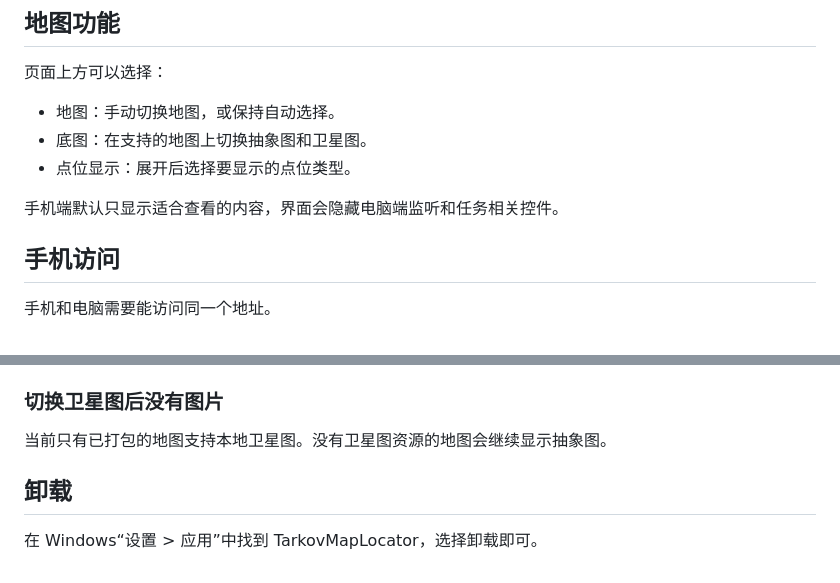
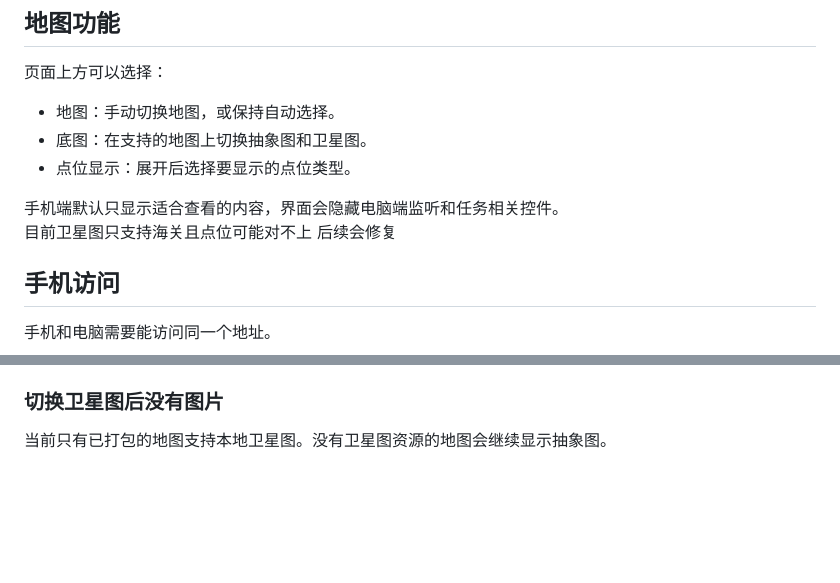
Before and after one commit to Re5pawnn/Tarkov_webmap, a Markdown page: README.md, 2 parts joined by grey strips. Drawn GitHub-style; blank space fills up the shorter version.

```diff
--- a/README.md
+++ b/README.md
@@ -33,6 +33,7 @@ TarkovMapLocator 是一个用于《逃离塔科夫》的地图定位工具。电
 - 点位显示：展开后选择要显示的点位类型。
 
 手机端默认只显示适合查看的内容，界面会隐藏电脑端监听和任务相关控件。
+目前卫星图只支持海关且点位可能对不上 后续会修复
 
 ## 手机访问
 
@@ -112,7 +113,3 @@ TarkovMapLocator 是一个用于《逃离塔科夫》的地图定位工具。电
 ### 切换卫星图后没有图片
 
 当前只有已打包的地图支持本地卫星图。没有卫星图资源的地图会继续显示抽象图。
-
-## 卸载
-
-在 Windows“设置 > 应用”中找到 TarkovMapLocator，选择卸载即可。
```
